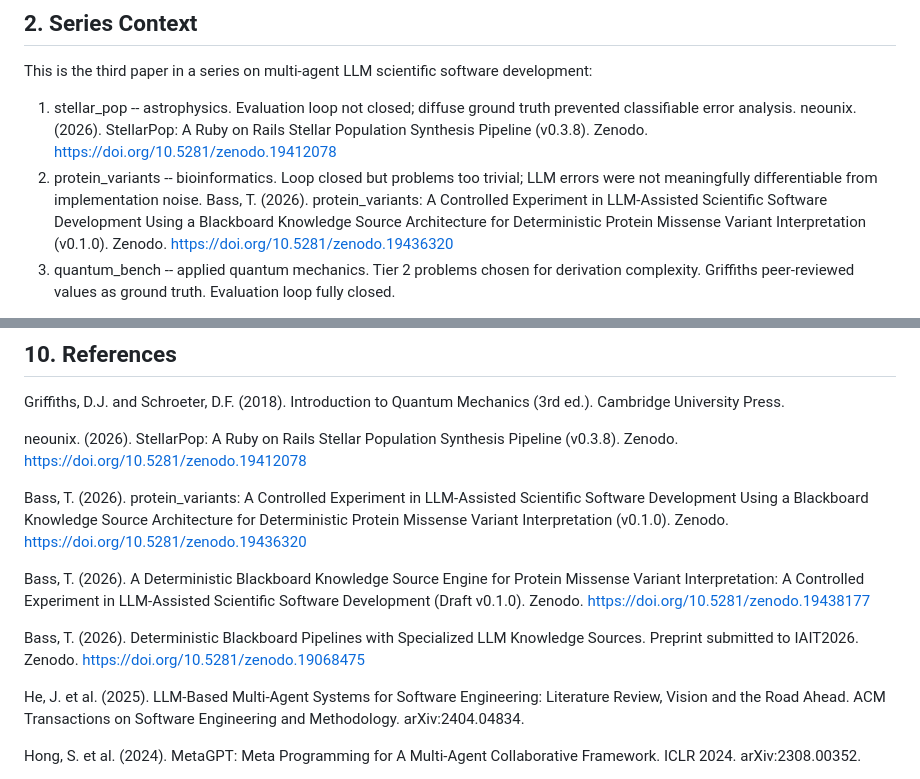
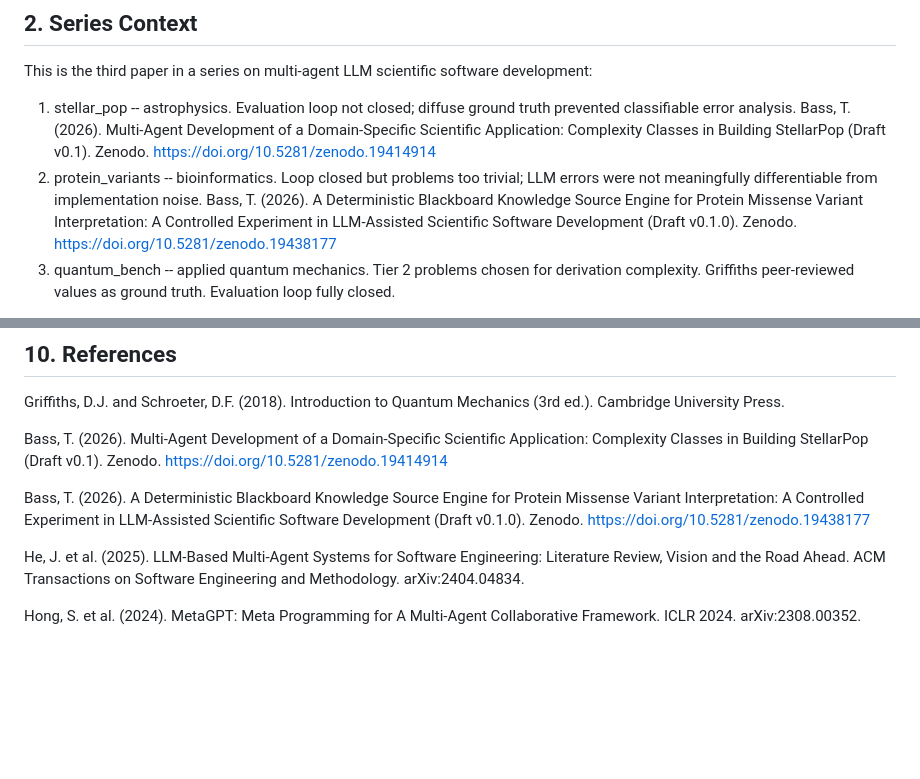
Before and after one commit to unixneo/quantum_bench, a Markdown page: PAPER.md, 2 parts joined by grey strips. Rendered like a GitHub page; blank space fills up the shorter version.

Commit message:
References: replace neounix/software DOIs with paper DOIs throughout
- stellar_pop: replace neounix Zenodo software record with Bass (2026) StellarPop paper DOI 10.5281/zenodo.19414914
- protein_variants: replace software record DOI with Bass (2026) blackboard paper DOI 10.5281/zenodo.19438177
- Remove DLBP preprint reference (not part of this series context)
- Updated in both Section 2 inline citations and Section 10 References
- quantum_bench repo already present in Technical Appendix

```diff
--- a/PAPER.md
+++ b/PAPER.md
@@ -48,14 +48,15 @@ development:
 
 1. stellar_pop -- astrophysics. Evaluation loop not closed; diffuse ground
    truth prevented classifiable error analysis.
-   neounix. (2026). StellarPop: A Ruby on Rails Stellar Population Synthesis
-   Pipeline (v0.3.8). Zenodo. https://doi.org/10.5281/zenodo.19412078
+   Bass, T. (2026). Multi-Agent Development of a Domain-Specific Scientific
+   Application: Complexity Classes in Building StellarPop (Draft v0.1). Zenodo.
+   https://doi.org/10.5281/zenodo.19414914
 2. protein_variants -- bioinformatics. Loop closed but problems too trivial;
    LLM errors were not meaningfully differentiable from implementation noise.
-   Bass, T. (2026). protein_variants: A Controlled Experiment in LLM-Assisted
-   Scientific Software Development Using a Blackboard Knowledge Source
-   Architecture for Deterministic Protein Missense Variant Interpretation
-   (v0.1.0). Zenodo. https://doi.org/10.5281/zenodo.19436320
+   Bass, T. (2026). A Deterministic Blackboard Knowledge Source Engine for
+   Protein Missense Variant Interpretation: A Controlled Experiment in
+   LLM-Assisted Scientific Software Development (Draft v0.1.0). Zenodo.
+   https://doi.org/10.5281/zenodo.19438177
 3. quantum_bench -- applied quantum mechanics. Tier 2 problems chosen for
    derivation complexity. Griffiths peer-reviewed values as ground truth.
    Evaluation loop fully closed.
@@ -318,22 +319,14 @@ that current LLMs cannot reliably provide autonomously.
 Griffiths, D.J. and Schroeter, D.F. (2018). Introduction to Quantum Mechanics (3rd ed.).
 Cambridge University Press.
 
-neounix. (2026). StellarPop: A Ruby on Rails Stellar Population Synthesis
-Pipeline (v0.3.8). Zenodo. https://doi.org/10.5281/zenodo.19412078
-
-Bass, T. (2026). protein_variants: A Controlled Experiment in LLM-Assisted
-Scientific Software Development Using a Blackboard Knowledge Source
-Architecture for Deterministic Protein Missense Variant Interpretation
-(v0.1.0). Zenodo. https://doi.org/10.5281/zenodo.19436320
+Bass, T. (2026). Multi-Agent Development of a Domain-Specific Scientific Application:
+Complexity Classes in Building StellarPop (Draft v0.1). Zenodo.
+https://doi.org/10.5281/zenodo.19414914
 
 Bass, T. (2026). A Deterministic Blackboard Knowledge Source Engine for
 Protein Missense Variant Interpretation: A Controlled Experiment in
 LLM-Assisted Scientific Software Development (Draft v0.1.0). Zenodo.
 https://doi.org/10.5281/zenodo.19438177
-
-Bass, T. (2026). Deterministic Blackboard Pipelines with Specialized LLM
-Knowledge Sources. Preprint submitted to IAIT2026. Zenodo.
-https://doi.org/10.5281/zenodo.19068475
 
 He, J. et al. (2025). LLM-Based Multi-Agent Systems for Software Engineering:
 Literature Review, Vision and the Road Ahead. ACM Transactions on Software
```
